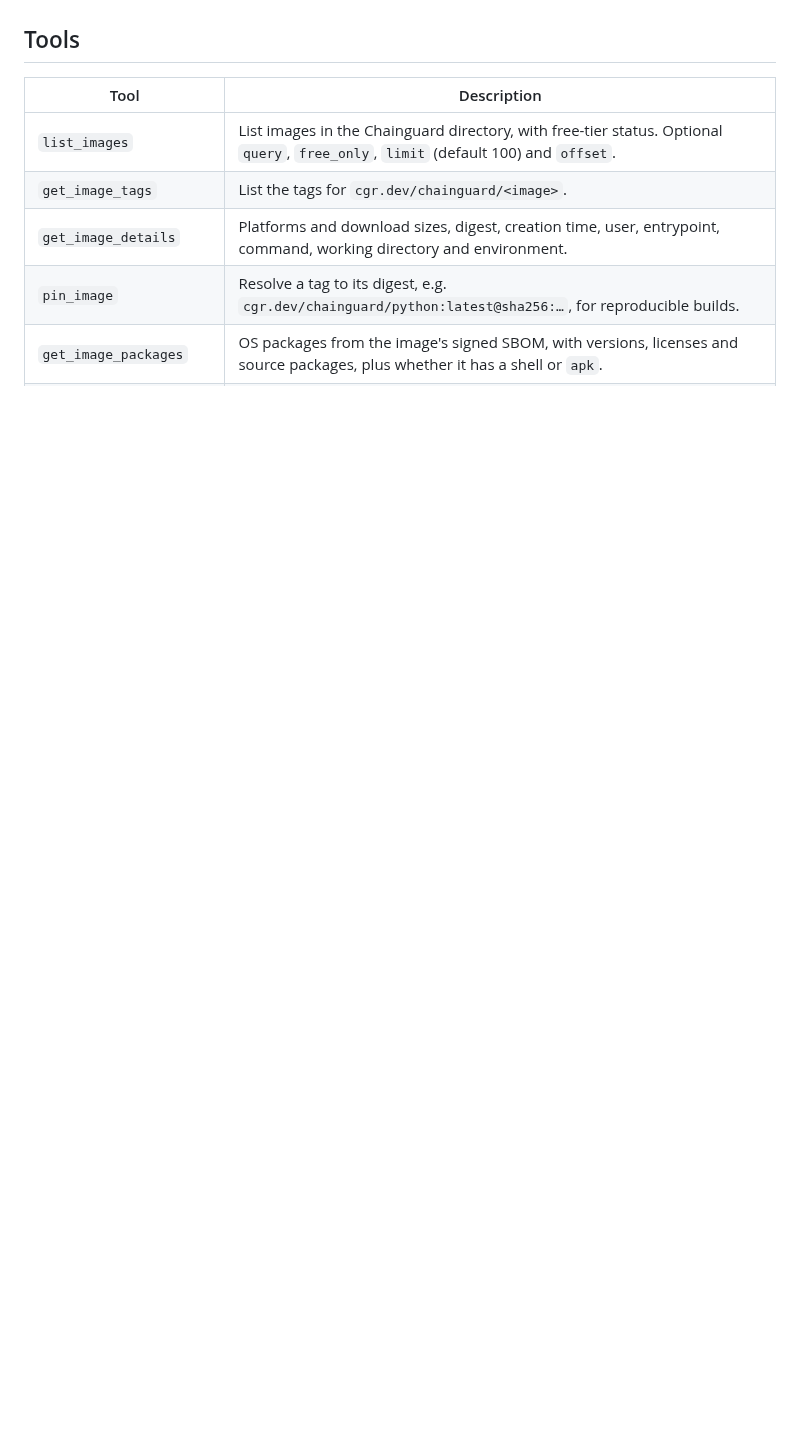
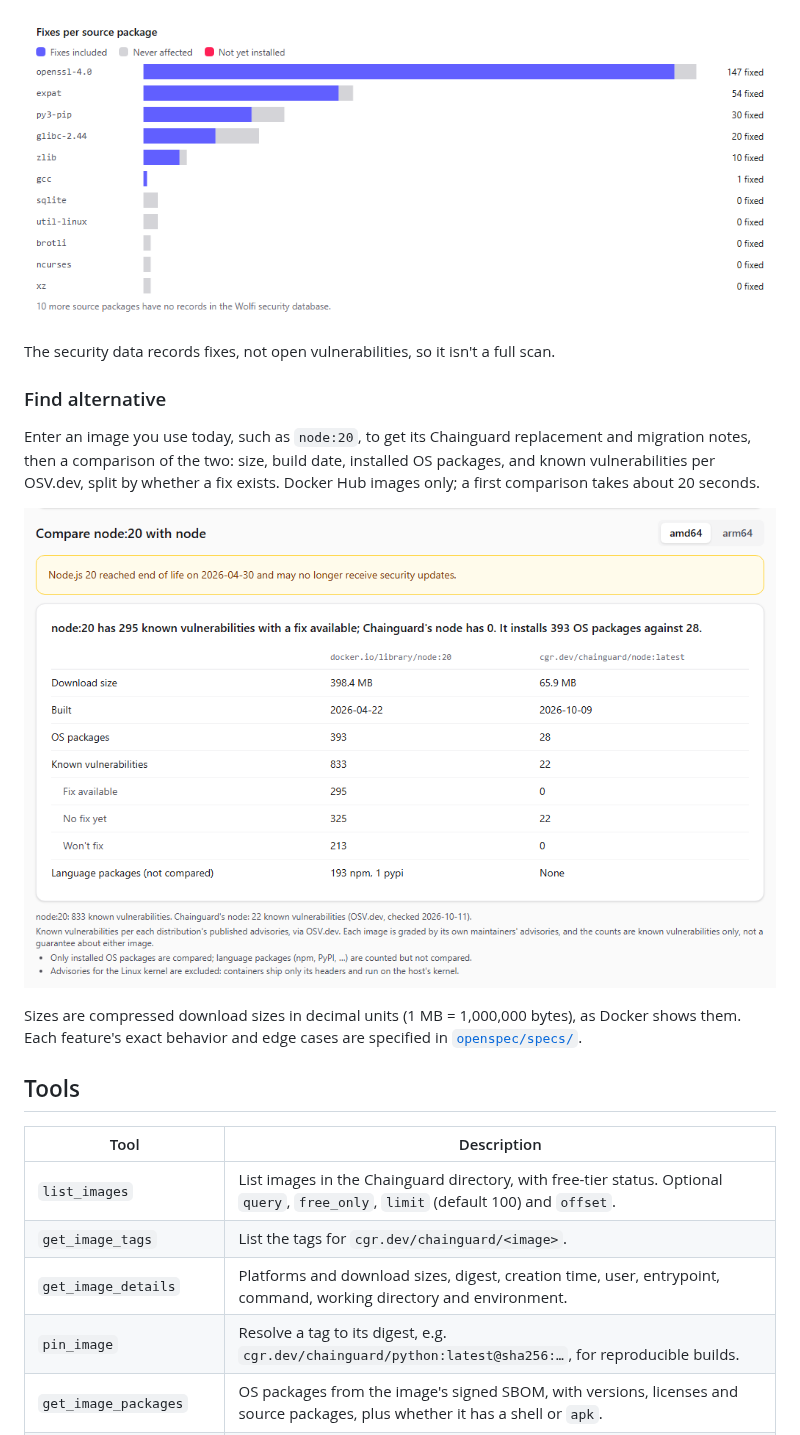
Before and after one commit to KenProle/chainguard-mcp, a Markdown page: README.md, the part around one of its changes. GitHub-like rendering; pictures changed too: docs/screenshots/security-fixes.png (added), docs/screenshots/upstream-comparison.png (added); blank space fills up the shorter version.

```diff
--- a/README.md
+++ b/README.md
@@ -26,3 +34,14 @@ The UI is built into the same binary and calls the same code as the MCP tools, t
+![Fixes per source package for python, led by openssl-4.0 with 147 fixes](docs/screenshots/security-fixes.png)
+
+The security data records fixes, not open vulnerabilities, so it isn't a full scan.
+
+### Find alternative
+
+Enter an image you use today, such as `node:20`, to get its Chainguard replacement and migration notes, then a comparison of the two: size, build date, installed OS packages, and known vulnerabilities per OSV.dev, split by whether a fix exists. Docker Hub images only; a first comparison takes about 20 seconds.
+
+![node:20 compared with Chainguard's node: 295 known vulnerabilities with a fix available against 0, and 393 OS packages against 28](docs/screenshots/upstream-comparison.png)
+
+Sizes are compressed download sizes in decimal units (1 MB = 1,000,000 bytes), as Docker shows them. Each feature's exact behavior and edge cases are specified in [`openspec/specs/`](openspec/specs/).
 
 ## Tools
 
```
Also changed, not shown: other parts of README.md (+17 -9 lines), docs/screenshots/catalog-map.png (added), docs/screenshots/compare-tab.png (added), docs/screenshots/license-breakdown.png (added).
